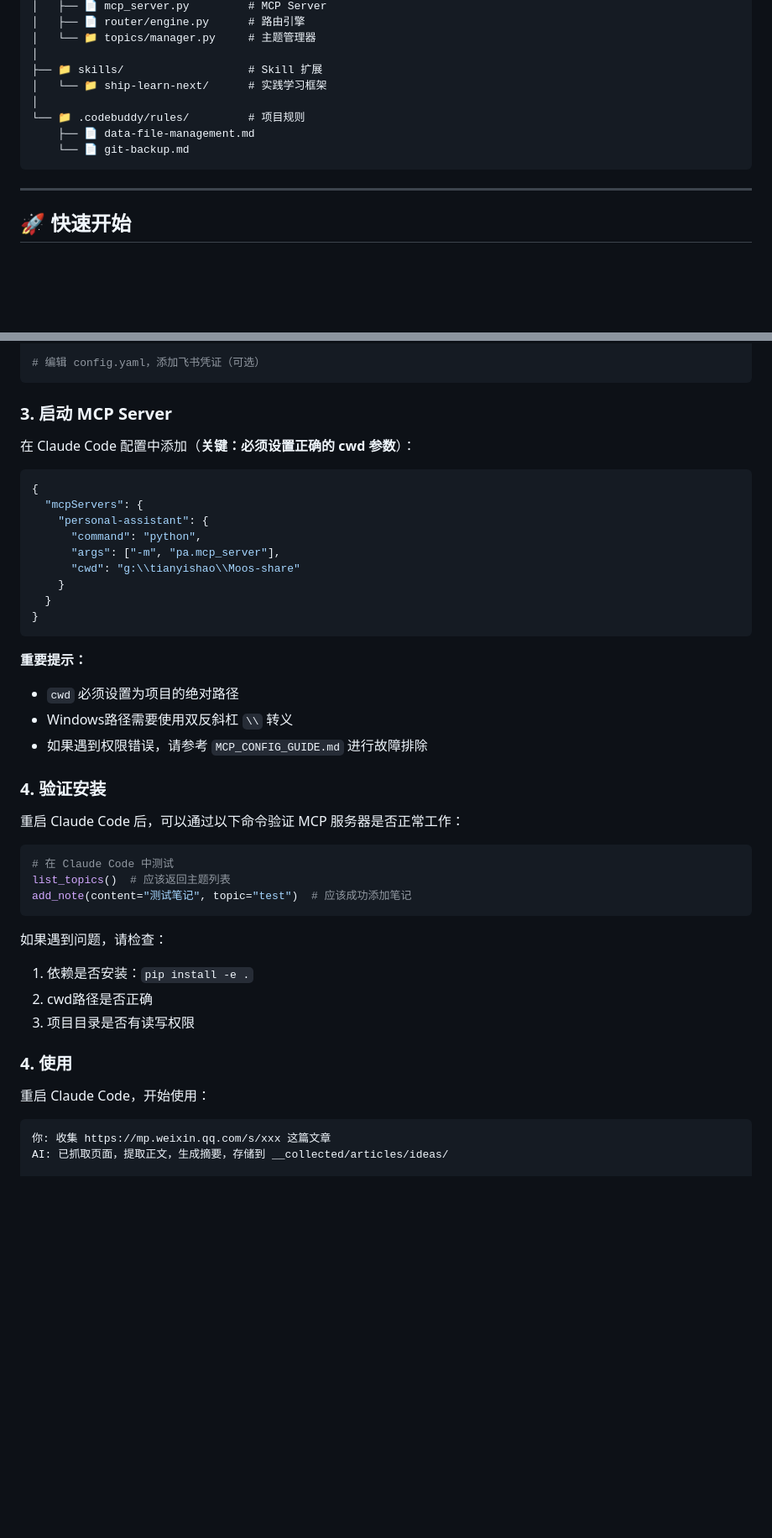
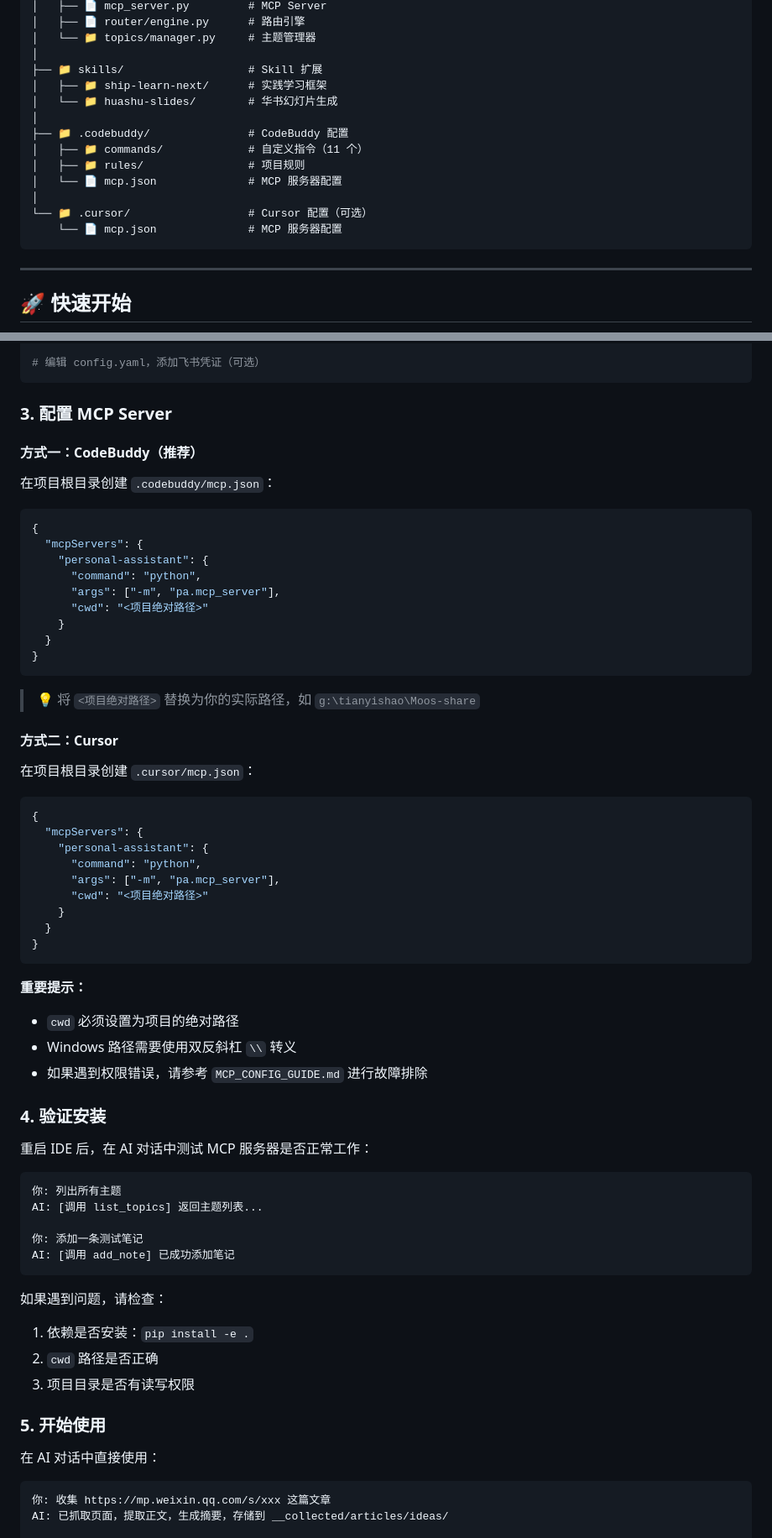
Before and after one commit to suud003/knowledgeRes, a Markdown page: README.md, 2 parts joined by grey strips. Shown at 84% size. Drawn GitHub-style; blank space fills up the shorter version.

````diff
--- a/README.md
+++ b/README.md
@@ -143,11 +159,16 @@ Moos/
 │   └── 📁 topics/manager.py     # 主题管理器
 │
 ├── 📁 skills/                   # Skill 扩展
-│   └── 📁 ship-learn-next/      # 实践学习框架
+│   ├── 📁 ship-learn-next/      # 实践学习框架
+│   └── 📁 huashu-slides/        # 华书幻灯片生成
 │
-└── 📁 .codebuddy/rules/         # 项目规则
-    ├── 📄 data-file-management.md
-    └── 📄 git-backup.md
+├── 📁 .codebuddy/               # CodeBuddy 配置
+│   ├── 📁 commands/             # 自定义指令（11 个）
+│   ├── 📁 rules/                # 项目规则
+│   └── 📄 mcp.json              # MCP 服务器配置
+│
+└── 📁 .cursor/                  # Cursor 配置（可选）
+    └── 📄 mcp.json              # MCP 服务器配置
 ```
 
 ---
@@ -177,9 +198,11 @@ cp config.example.yaml config.yaml
 # 编辑 config.yaml，添加飞书凭证（可选）
 ```
 
-### 3. 启动 MCP Server
+### 3. 配置 MCP Server
 
-在 Claude Code 配置中添加（**关键：必须设置正确的 cwd 参数**）：
+#### 方式一：CodeBuddy（推荐）
+
+在项目根目录创建 `.codebuddy/mcp.json`：
 
 ```json
 {
@@ -187,7 +210,25 @@ cp config.example.yaml config.yaml
     "personal-assistant": {
       "command": "python",
       "args": ["-m", "pa.mcp_server"],
-      "cwd": "g:\\tianyishao\\Moos-share"
+      "cwd": "<项目绝对路径>"
+    }
+  }
+}
+```
+
+> 💡 将 `<项目绝对路径>` 替换为你的实际路径，如 `g:\tianyishao\Moos-share`
+
+#### 方式二：Cursor
+
+在项目根目录创建 `.cursor/mcp.json`：
+
+```json
+{
+  "mcpServers": {
+    "personal-assistant": {
+      "command": "python",
+      "args": ["-m", "pa.mcp_server"],
+      "cwd": "<项目绝对路径>"
     }
   }
 }
@@ -195,27 +236,29 @@ cp config.example.yaml config.yaml
 
 **重要提示：**
 - `cwd` 必须设置为项目的绝对路径
-- Windows路径需要使用双反斜杠 `\\` 转义
+- Windows 路径需要使用双反斜杠 `\\` 转义
 - 如果遇到权限错误，请参考 `MCP_CONFIG_GUIDE.md` 进行故障排除
 
 ### 4. 验证安装
 
-重启 Claude Code 后，可以通过以下命令验证 MCP 服务器是否正常工作：
+重启 IDE 后，在 AI 对话中测试 MCP 服务器是否正常工作：
 
-```bash
-# 在 Claude Code 中测试
-list_topics()  # 应该返回主题列表
-add_note(content="测试笔记", topic="test")  # 应该成功添加笔记
+```
+你: 列出所有主题
+AI: [调用 list_topics] 返回主题列表...
+
+你: 添加一条测试笔记
+AI: [调用 add_note] 已成功添加笔记
 ```
 
 如果遇到问题，请检查：
 1. 依赖是否安装：`pip install -e .`
-2. cwd路径是否正确
+2. `cwd` 路径是否正确
 3. 项目目录是否有读写权限
 
-### 4. 使用
+### 5. 开始使用
 
-重启 Claude Code，开始使用：
+在 AI 对话中直接使用：
 
 ```
 你: 收集 https://mp.weixin.qq.com/s/xxx 这篇文章
````
Also changed, not shown: other parts of README.md (+38 -21 lines).
